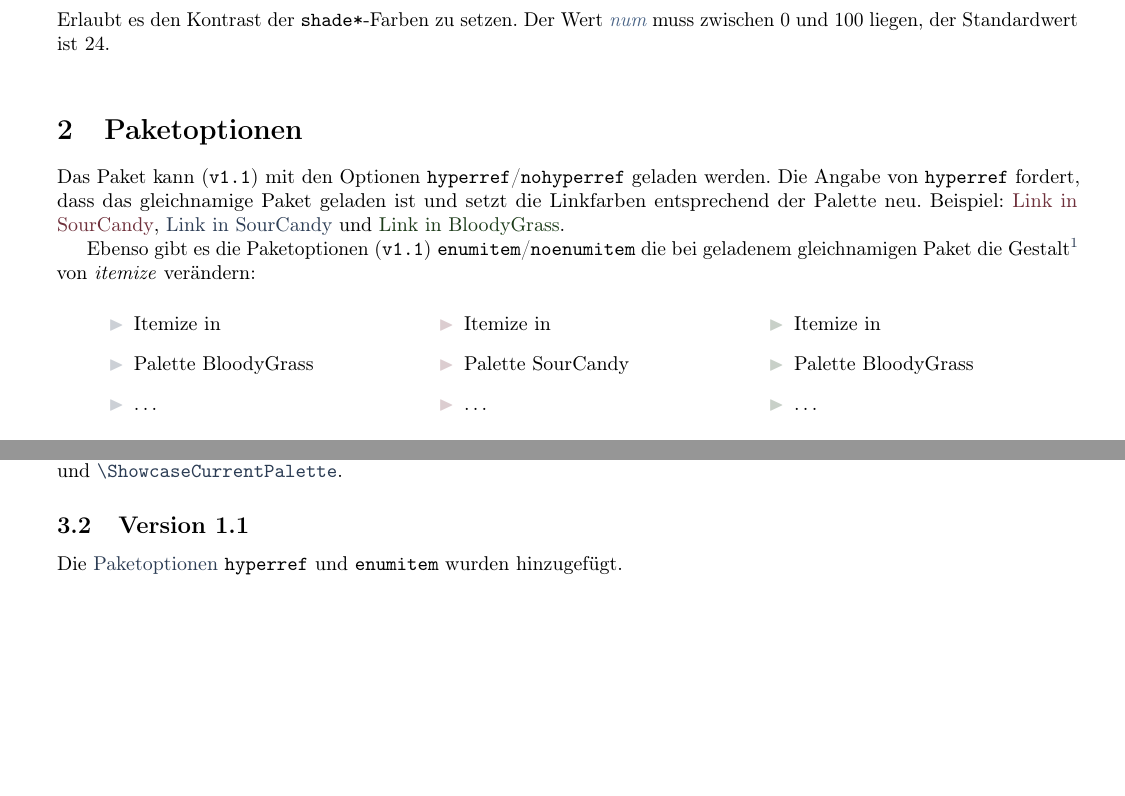
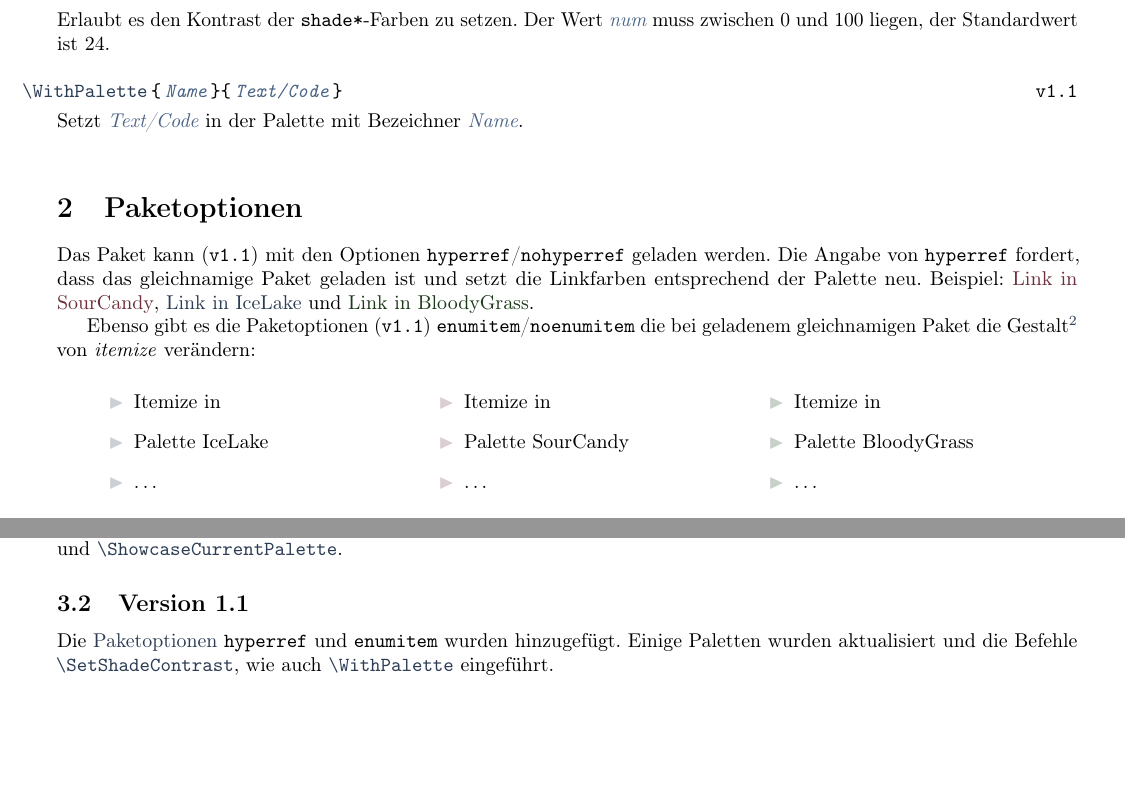
Before and after one commit to EagleoutIce/color-palettes, a LaTeX paper (cp-documentation.tex): two parts of page 2 of 4, joined at a grey line, cut so that both start at the same text, the shorter picture padded with empty space. Compiled offline with pdfLaTeX.

Commit message:
Updated commands for 1.1
Signed-off-by: the-limerent <florian.sihler@uni-ulm.de>

```diff
--- a/cp-documentation.tex
+++ b/cp-documentation.tex
@@ -102,12 +102,17 @@ Die Farben stehen anschließend unter den Bezeichnern \texttt{paletteA}, \texttt
     Erlaubt es den Kontrast der \texttt{shade*}-Farben zu setzen. Der Wert \arg{num} muss zwischen 0 und 100 liegen, der Standardwert ist \makeatletter\cpl@shade@contrast\makeatother.
 \end{command}
 
+\begin{command}[v1.1]{WithPalette}{\manArg{Name}\manArg{Text/Code}}
+    Setzt \arg{Text/Code} in der Palette mit Bezeichner \arg{Name}.
+\end{command}
+
+
 
 \section{Paketoptionen}
 \label{sec:packetoptions}Das Paket kann (\texttt{v1.1}) mit den Optionen \texttt{hyperref}/\texttt{nohyperref} geladen werden. Die
 Angabe von \texttt{hyperref} fordert, dass das gleichnamige Paket geladen ist und
 setzt die Linkfarben entsprechend der Palette neu. Beispiel:
-{\UsePalette{SourCandy}\hyperref[sec:packetoptions]{Link in \CurrentPalette}}, \hyperref[sec:packetoptions]{Link in \CurrentPalette} und {\UsePalette{BloodyGrass}\hyperref[sec:packetoptions]{Link in \CurrentPalette}}.
+\WithPalette{SourCandy}{\hyperref[sec:packetoptions]{Link in \CurrentPalette}}, \hyperref[sec:packetoptions]{Link in \CurrentPalette} und \WithPalette{BloodyGrass}{\hyperref[sec:packetoptions]{Link in \CurrentPalette}}.
 
 Ebenso gibt es die Paketoptionen (\texttt{v1.1}) \texttt{enumitem}/\texttt{noenumitem} die bei geladenem gleichnamigen Paket die Gestalt\footnote{Nach aktuellem Stand wird automatisch \texttt{amssymb} geladen.} von \emph{itemize} verändern:
 \begin{center}
@@ -132,7 +137,7 @@ Ebenso gibt es die Paketoptionen (\texttt{v1.1}) \texttt{enumitem}/\texttt{noenu
 \subsection{Version 1.0}
 Grundlegende Kommandos hinzugefügt. Darunter: \cmdref{DefinePalette}, \cmdref{CurrentPalette}, \cmdref{UsePalette}, \cmdref{ShowcasePalette} und \cmdref{ShowcaseCurrentPalette}.
 \subsection{Version 1.1}
-Die \hyperref[sec:packetoptions]{Paketoptionen} \texttt{hyperref} und \texttt{enumitem} wurden hinzugefügt.
+Die \hyperref[sec:packetoptions]{Paketoptionen} \texttt{hyperref} und \texttt{enumitem} wurden hinzugefügt. Einige Paletten wurden aktualisiert und die Befehle \cmdref{SetShadeContrast}, wie auch \cmdref{WithPalette} eingeführt.
 
 \clearpage
 \section{Vordefinierte Paletten}
```
Also changed, not shown: color-palettes.sty (+8 -5 lines), cp-documentation.tex (2 more changed lines).
